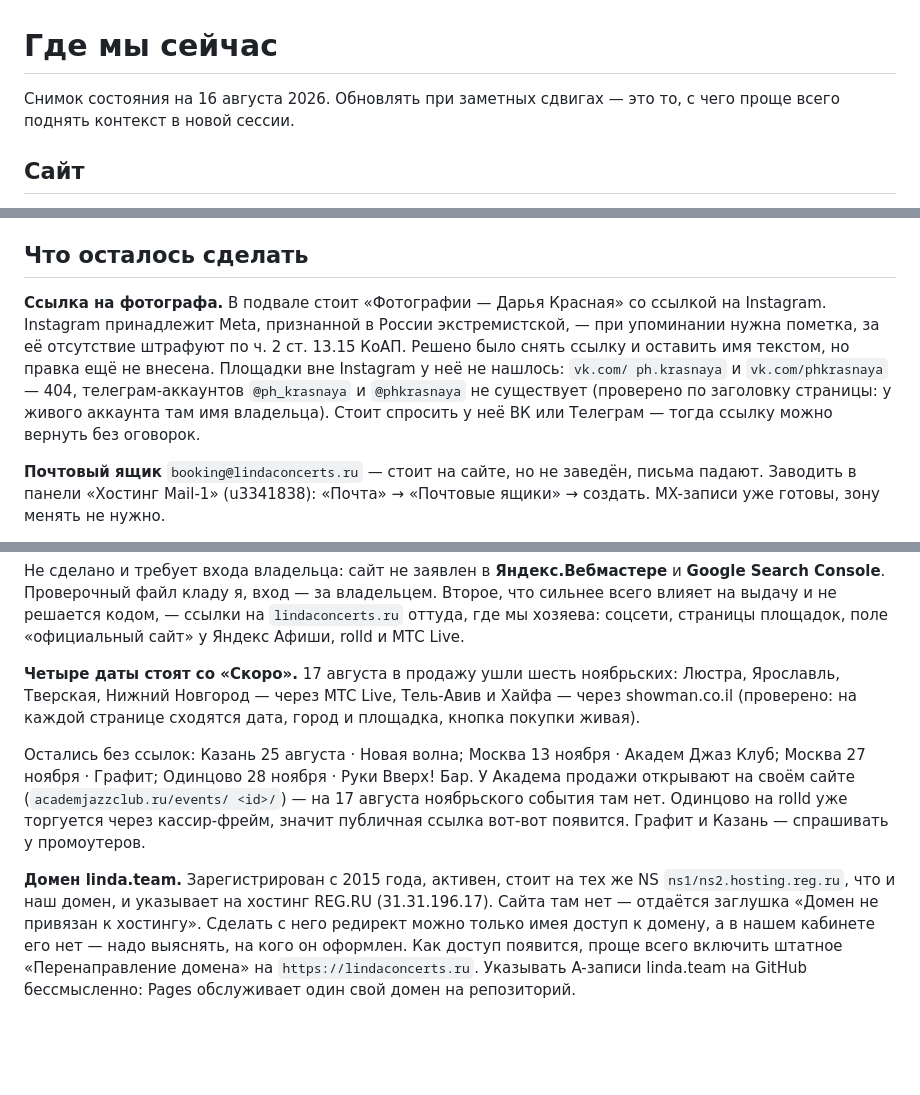
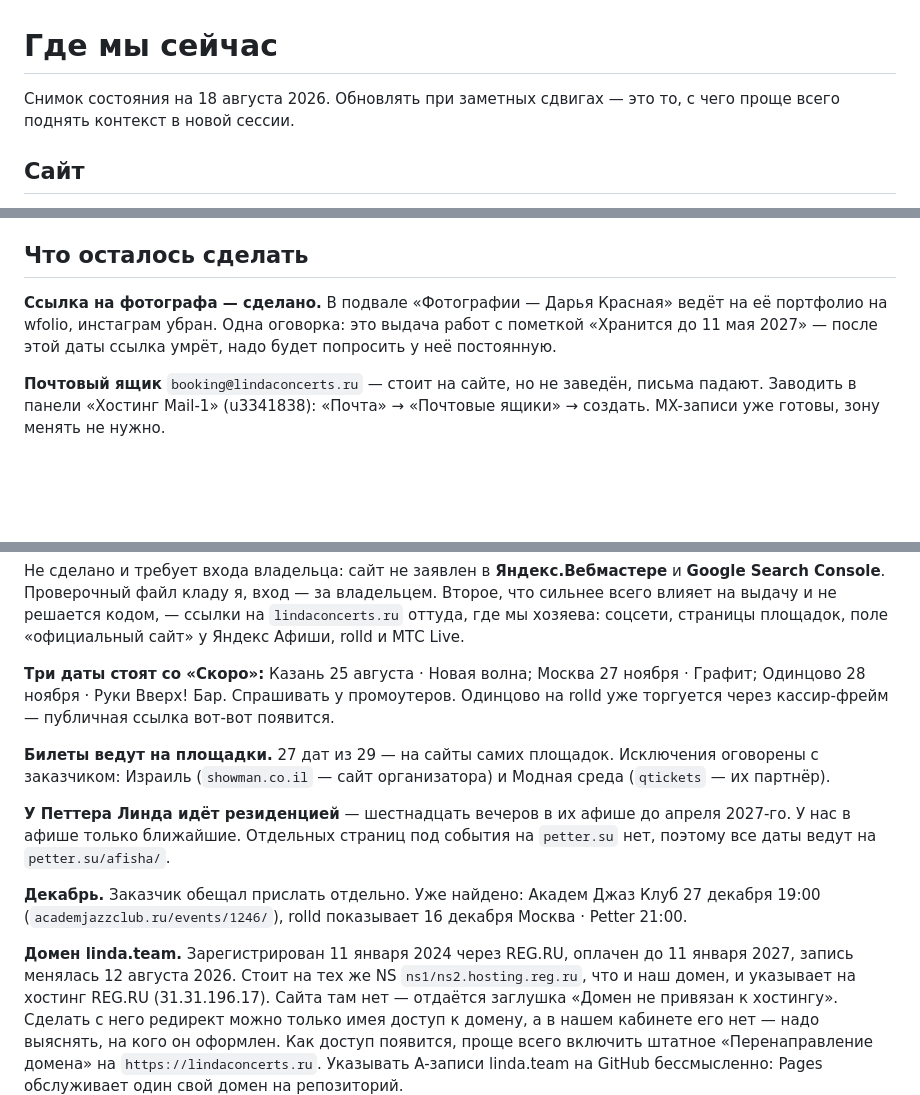
Before and after one commit to pqresty/linda-site, a Markdown page: STATE.md, 3 parts joined by grey strips. Drawn GitHub-style; blank space fills up the shorter version.

Commit message:
STATE.md: снимок на 18 августа

```diff
--- a/STATE.md
+++ b/STATE.md
@@ -1,6 +1,6 @@
 # Где мы сейчас
 
-Снимок состояния на 16 августа 2026. Обновлять при заметных сдвигах —
+Снимок состояния на 18 августа 2026. Обновлять при заметных сдвигах —
 это то, с чего проще всего поднять контекст в новой сессии.
 
 ## Сайт
@@ -49,15 +49,10 @@ DNS в порядке, трогать зону не нужно: четыре A
 
 ## Что осталось сделать
 
-**Ссылка на фотографа.** В подвале стоит «Фотографии — Дарья Красная» со
-ссылкой на Instagram. Instagram принадлежит Meta, признанной в России
-экстремистской, — при упоминании нужна пометка, за её отсутствие штрафуют по
-ч. 2 ст. 13.15 КоАП. Решено было снять ссылку и оставить имя текстом, но
-правка ещё не внесена. Площадки вне Instagram у неё не нашлось: `vk.com/
-ph.krasnaya` и `vk.com/phkrasnaya` — 404, телеграм-аккаунтов `@ph_krasnaya` и
-`@phkrasnaya` не существует (проверено по заголовку страницы: у живого
-аккаунта там имя владельца). Стоит спросить у неё ВК или Телеграм — тогда
-ссылку можно вернуть без оговорок.
+**Ссылка на фотографа — сделано.** В подвале «Фотографии — Дарья Красная»
+ведёт на её портфолио на wfolio, инстаграм убран. Одна оговорка: это выдача
+работ с пометкой «Хранится до 11 мая 2027» — после этой даты ссылка умрёт,
+надо будет попросить у неё постоянную.
 
 **Почтовый ящик** `booking@lindaconcerts.ru` — стоит на сайте, но не заведён,
 письма падают. Заводить в панели «Хостинг Mail-1» (u3341838): «Почта» →
@@ -86,19 +81,25 @@ og-теги с картинкой 1200×630, twitter-карточка, разм
 `lindaconcerts.ru` оттуда, где мы хозяева: соцсети, страницы площадок, поле
 «официальный сайт» у Яндекс Афиши, rolld и МТС Live.
 
-**Четыре даты стоят со «Скоро».** 17 августа в продажу ушли шесть ноябрьских:
-Люстра, Ярославль, Тверская, Нижний Новгород — через МТС Live, Тель-Авив и
-Хайфа — через showman.co.il (проверено: на каждой странице сходятся дата,
-город и площадка, кнопка покупки живая).
+**Три даты стоят со «Скоро»:** Казань 25 августа · Новая волна; Москва
+27 ноября · Графит; Одинцово 28 ноября · Руки Вверх! Бар. Спрашивать у
+промоутеров. Одинцово на rolld уже торгуется через кассир-фрейм — публичная
+ссылка вот-вот появится.
 
-Остались без ссылок: Казань 25 августа · Новая волна; Москва 13 ноября ·
-Академ Джаз Клуб; Москва 27 ноября · Графит; Одинцово 28 ноября · Руки Вверх!
-Бар. У Академа продажи открывают на своём сайте (`academjazzclub.ru/events/
-<id>/`) — на 17 августа ноябрьского события там нет. Одинцово на rolld уже
-торгуется через кассир-фрейм, значит публичная ссылка вот-вот появится.
-Графит и Казань — спрашивать у промоутеров.
+**Билеты ведут на площадки.** 27 дат из 29 — на сайты самих площадок.
+Исключения оговорены с заказчиком: Израиль (`showman.co.il` — сайт
+организатора) и Модная среда (`qtickets` — их партнёр).
 
-**Домен linda.team.** Зарегистрирован с 2015 года, активен, стоит на тех же
+**У Петтера Линда идёт резиденцией** — шестнадцать вечеров в их афише до
+апреля 2027-го. У нас в афише только ближайшие. Отдельных страниц под события
+на `petter.su` нет, поэтому все даты ведут на `petter.su/afisha/`.
+
+**Декабрь.** Заказчик обещал прислать отдельно. Уже найдено: Академ Джаз Клуб
+27 декабря 19:00 (`academjazzclub.ru/events/1246/`), rolld показывает
+16 декабря Москва · Petter 21:00.
+
+**Домен linda.team.** Зарегистрирован 11 января 2024 через REG.RU, оплачен до
+11 января 2027, запись менялась 12 августа 2026. Стоит на тех же
 NS `ns1/ns2.hosting.reg.ru`, что и наш домен, и указывает на хостинг REG.RU
 (31.31.196.17). Сайта там нет — отдаётся заглушка «Домен не привязан к
 хостингу». Сделать с него редирект можно только имея доступ к домену, а в
```
